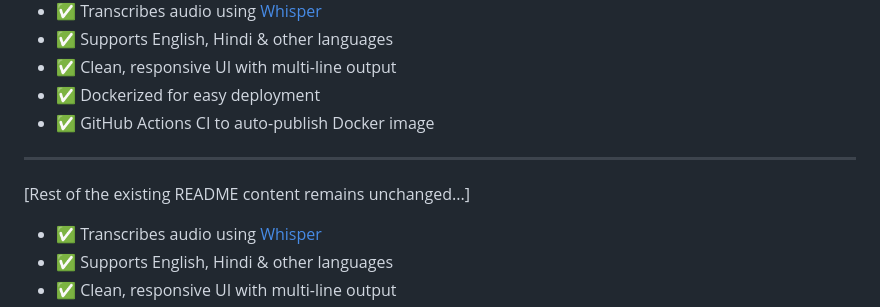
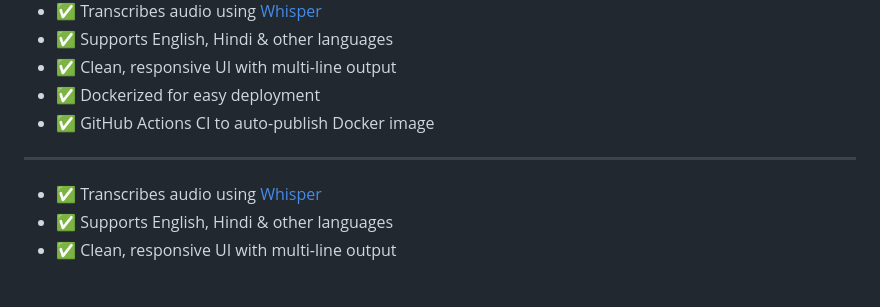
Before and after one commit to Amrish-Sharma/ata, a Markdown page: README.md, the part around the change. Rendered like a GitHub page; blank space fills up the shorter version.

```diff
--- a/README.md
+++ b/README.md
@@ -26,7 +26,6 @@ A Python + FastAPI web app that transcribes audio recordings using OpenAI Whispe
 
 ---
 
-[Rest of the existing README content remains unchanged...]
 - ✅ Transcribes audio using [Whisper](https://github.com/openai/whisper)
 - ✅ Supports English, Hindi & other languages
 - ✅ Clean, responsive UI with multi-line output
```
